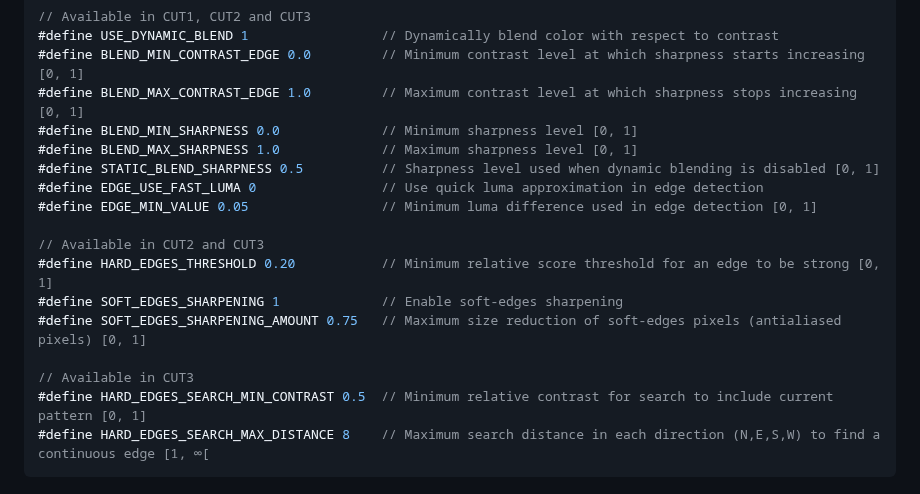
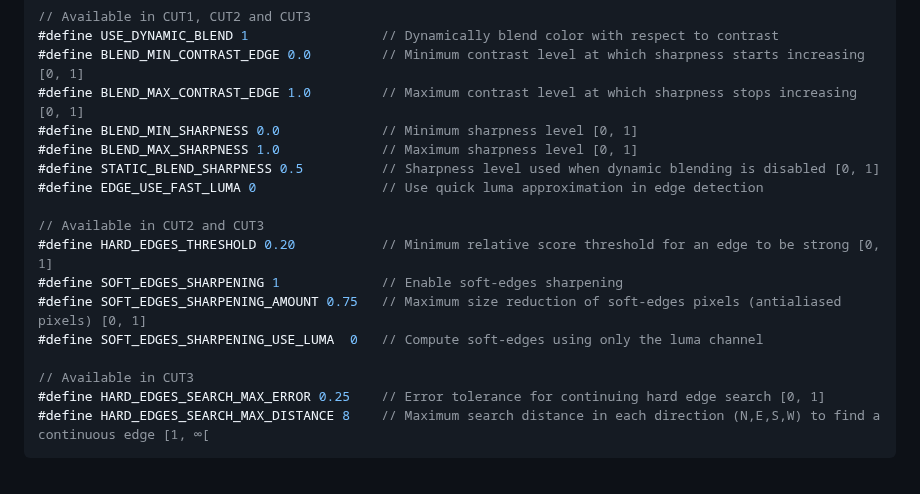
Before and after one commit to Swordfish90/cheap-upscaling-triangulation, a Markdown page: README.md, the part around the change. Rendered like a GitHub page.

````diff
--- a/README.md
+++ b/README.md
@@ -49,15 +49,15 @@ The look of every variant can be customized with a set of parameters:
 #define BLEND_MAX_SHARPNESS 1.0             // Maximum sharpness level [0, 1]
 #define STATIC_BLEND_SHARPNESS 0.5          // Sharpness level used when dynamic blending is disabled [0, 1]
 #define EDGE_USE_FAST_LUMA 0                // Use quick luma approximation in edge detection
-#define EDGE_MIN_VALUE 0.05                 // Minimum luma difference used in edge detection [0, 1]
 
 // Available in CUT2 and CUT3
 #define HARD_EDGES_THRESHOLD 0.20           // Minimum relative score threshold for an edge to be strong [0, 1]
 #define SOFT_EDGES_SHARPENING 1             // Enable soft-edges sharpening
 #define SOFT_EDGES_SHARPENING_AMOUNT 0.75   // Maximum size reduction of soft-edges pixels (antialiased pixels) [0, 1]
+#define SOFT_EDGES_SHARPENING_USE_LUMA  0   // Compute soft-edges using only the luma channel
 
 // Available in CUT3
-#define HARD_EDGES_SEARCH_MIN_CONTRAST 0.5  // Minimum relative contrast for search to include current pattern [0, 1]
+#define HARD_EDGES_SEARCH_MAX_ERROR 0.25    // Error tolerance for continuing hard edge search [0, 1]
 #define HARD_EDGES_SEARCH_MAX_DISTANCE 8    // Maximum search distance in each direction (N,E,S,W) to find a continuous edge [1, ∞[
 ```
 
````
